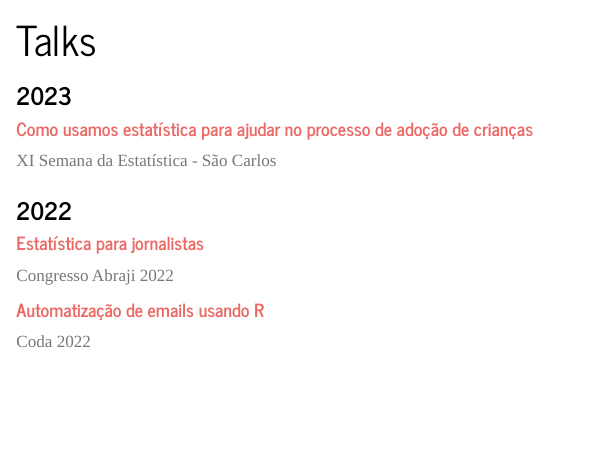
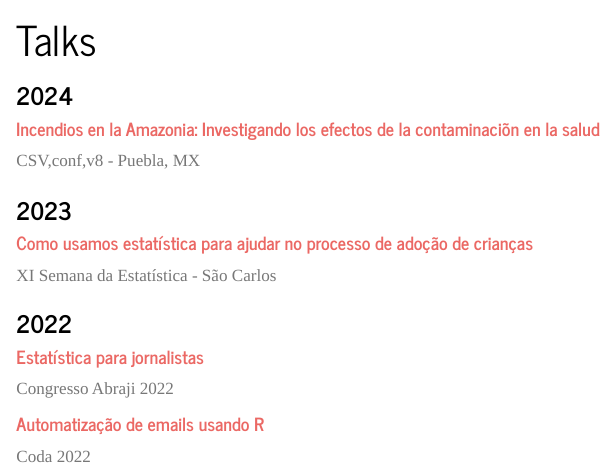
Before and after one commit to rmhirota/rmhirota.github.io, a Quarto document (talks/index.qmd): the page in a window 1100 px wide, from its top. Rendered offline with R 4.5, knitr and Pandoc in place of Quarto, with nearby package versions.

Commit message:
Adds csv conf talk

```diff
--- a/talks/index.qmd
+++ b/talks/index.qmd
@@ -1,6 +1,12 @@
 ---
 title: "Talks"
 ---
+
+### 2024
+
+#### [Incendios en la Amazonia: Investigando los efectos de la contaminaciõn en la salud](https://hirota.dev/csvconf2024)
+
+CSV,conf,v8 - Puebla, MX
 
 ### 2023
 
```
